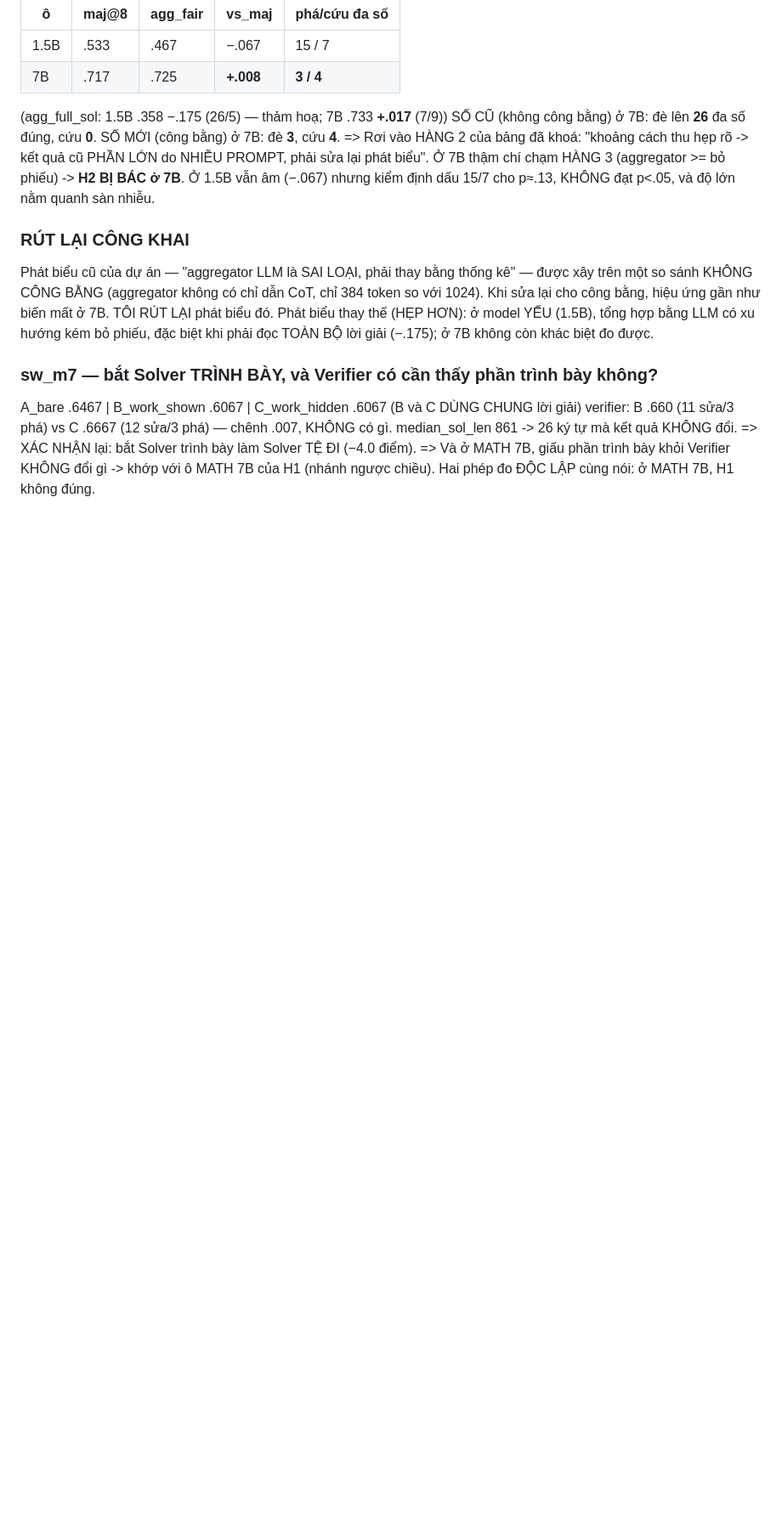
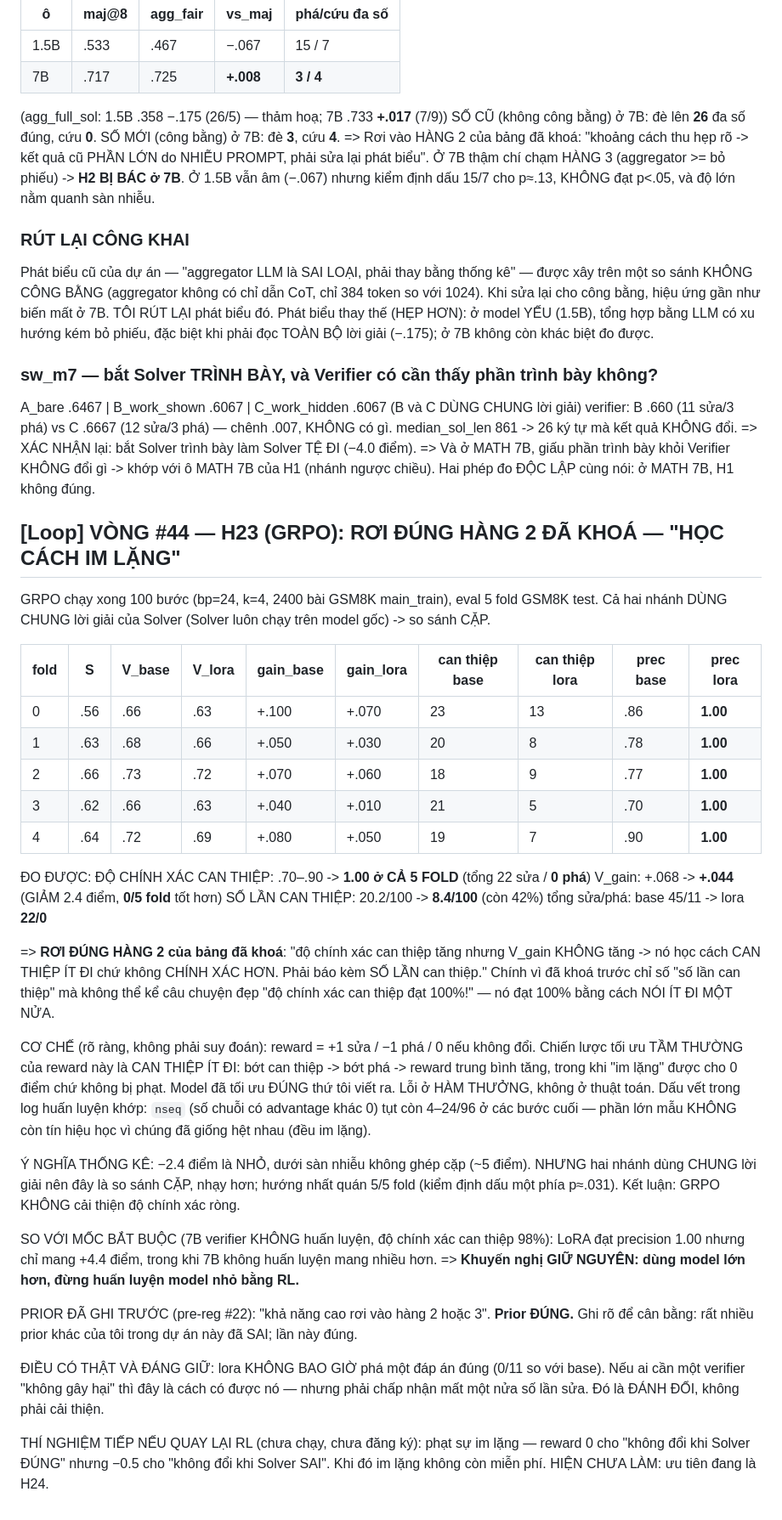
Before and after one commit to duongtrongnguyen123/multiagent-shapley-credit, a Markdown page: shapley/docs/IDEAS.md, the part around the change. Shown at 85% size. Rendered like a GitHub page; blank space fills up the shorter version.

Commit message:
loop #44: H23/GRPO roi dung hang 2 da khoa - hoc cach im lang (precision 1.00, V_gain -2.4, can thiep -58%)

```diff
--- a/shapley/docs/IDEAS.md
+++ b/shapley/docs/IDEAS.md
@@ -1449,3 +1449,52 @@ median_sol_len 861 -> 26 ký tự mà kết quả KHÔNG đổi.
 => XÁC NHẬN lại: bắt Solver trình bày làm Solver TỆ ĐI (−4.0 điểm).
 => Và ở MATH 7B, giấu phần trình bày khỏi Verifier KHÔNG đổi gì -> khớp với ô MATH 7B của H1
    (nhánh ngược chiều). Hai phép đo ĐỘC LẬP cùng nói: ở MATH 7B, H1 không đúng.
+
+## [Loop] VÒNG #44 — H23 (GRPO): RƠI ĐÚNG HÀNG 2 ĐÃ KHOÁ — "HỌC CÁCH IM LẶNG"
+GRPO chạy xong 100 bước (bp=24, k=4, 2400 bài GSM8K main_train), eval 5 fold GSM8K test.
+Cả hai nhánh DÙNG CHUNG lời giải của Solver (Solver luôn chạy trên model gốc) -> so sánh CẶP.
+
+| fold | S | V_base | V_lora | gain_base | gain_lora | can thiệp base | can thiệp lora | prec base | prec lora |
+|---|---|---|---|---|---|---|---|---|---|
+| 0 | .56 | .66 | .63 | +.100 | +.070 | 23 | 13 | .86 | **1.00** |
+| 1 | .63 | .68 | .66 | +.050 | +.030 | 20 |  8 | .78 | **1.00** |
+| 2 | .66 | .73 | .72 | +.070 | +.060 | 18 |  9 | .77 | **1.00** |
+| 3 | .62 | .66 | .63 | +.040 | +.010 | 21 |  5 | .70 | **1.00** |
+| 4 | .64 | .72 | .69 | +.080 | +.050 | 19 |  7 | .90 | **1.00** |
+
+ĐO ĐƯỢC:
+  ĐỘ CHÍNH XÁC CAN THIỆP: .70–.90 -> **1.00 ở CẢ 5 FOLD** (tổng 22 sửa / **0 phá**)
+  V_gain:                 +.068 -> **+.044**  (GIẢM 2.4 điểm, **0/5 fold** tốt hơn)
+  SỐ LẦN CAN THIỆP:       20.2/100 -> **8.4/100** (còn 42%)
+  tổng sửa/phá:           base 45/11  ->  lora **22/0**
+
+=> **RƠI ĐÚNG HÀNG 2 của bảng đã khoá**: "độ chính xác can thiệp tăng nhưng V_gain KHÔNG tăng
+   -> nó học cách CAN THIỆP ÍT ĐI chứ không CHÍNH XÁC HƠN. Phải báo kèm SỐ LẦN can thiệp."
+   Chính vì đã khoá trước chỉ số "số lần can thiệp" mà không thể kể câu chuyện đẹp
+   "độ chính xác can thiệp đạt 100%!" — nó đạt 100% bằng cách NÓI ÍT ĐI MỘT NỬA.
+
+CƠ CHẾ (rõ ràng, không phải suy đoán): reward = +1 sửa / −1 phá / 0 nếu không đổi.
+Chiến lược tối ưu TẦM THƯỜNG của reward này là CAN THIỆP ÍT ĐI: bớt can thiệp -> bớt phá ->
+reward trung bình tăng, trong khi "im lặng" được cho 0 điểm chứ không bị phạt.
+Model đã tối ưu ĐÚNG thứ tôi viết ra. Lỗi ở HÀM THƯỞNG, không ở thuật toán.
+Dấu vết trong log huấn luyện khớp: `nseq` (số chuỗi có advantage khác 0) tụt còn 4–24/96
+ở các bước cuối — phần lớn mẫu KHÔNG còn tín hiệu học vì chúng đã giống hệt nhau (đều im lặng).
+
+Ý NGHĨA THỐNG KÊ: −2.4 điểm là NHỎ, dưới sàn nhiễu không ghép cặp (~5 điểm). NHƯNG hai nhánh
+dùng CHUNG lời giải nên đây là so sánh CẶP, nhạy hơn; hướng nhất quán 5/5 fold
+(kiểm định dấu một phía p≈.031). Kết luận: GRPO KHÔNG cải thiện độ chính xác ròng.
+
+SO VỚI MỐC BẮT BUỘC (7B verifier KHÔNG huấn luyện, độ chính xác can thiệp 98%):
+LoRA đạt precision 1.00 nhưng chỉ mang +4.4 điểm, trong khi 7B không huấn luyện mang nhiều hơn.
+=> **Khuyến nghị GIỮ NGUYÊN: dùng model lớn hơn, đừng huấn luyện model nhỏ bằng RL.**
+
+PRIOR ĐÃ GHI TRƯỚC (pre-reg #22): "khả năng cao rơi vào hàng 2 hoặc 3". **Prior ĐÚNG.**
+Ghi rõ để cân bằng: rất nhiều prior khác của tôi trong dự án này đã SAI; lần này đúng.
+
+ĐIỀU CÓ THẬT VÀ ĐÁNG GIỮ: lora KHÔNG BAO GIỜ phá một đáp án đúng (0/11 so với base).
+Nếu ai cần một verifier "không gây hại" thì đây là cách có được nó — nhưng phải chấp nhận
+mất một nửa số lần sửa. Đó là ĐÁNH ĐỔI, không phải cải thiện.
+
+THÍ NGHIỆM TIẾP NẾU QUAY LẠI RL (chưa chạy, chưa đăng ký): phạt sự im lặng —
+reward 0 cho "không đổi khi Solver ĐÚNG" nhưng −0.5 cho "không đổi khi Solver SAI".
+Khi đó im lặng không còn miễn phí. HIỆN CHƯA LÀM: ưu tiên đang là H24.
```
